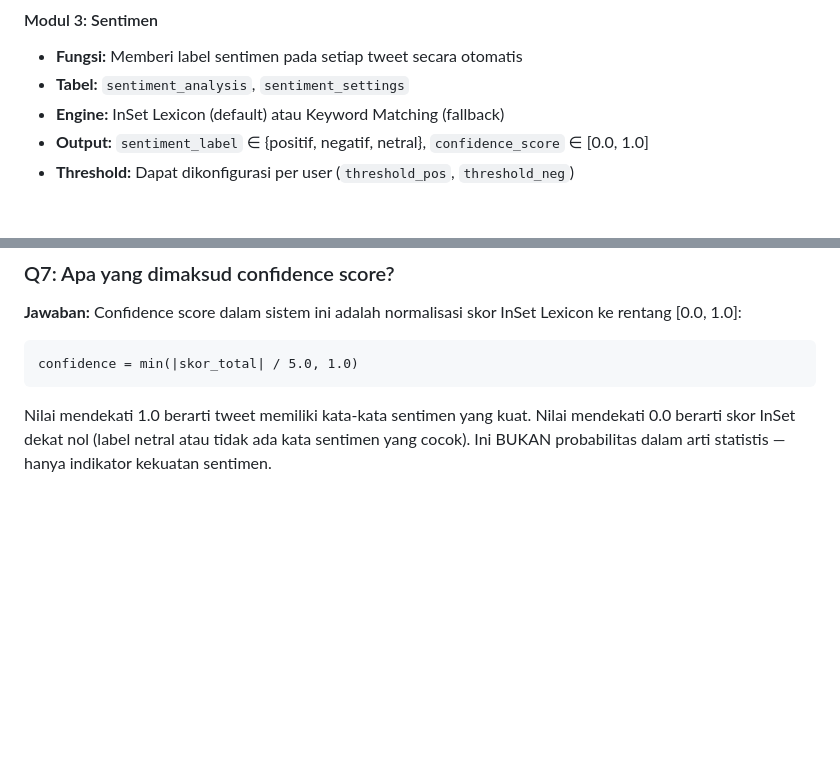
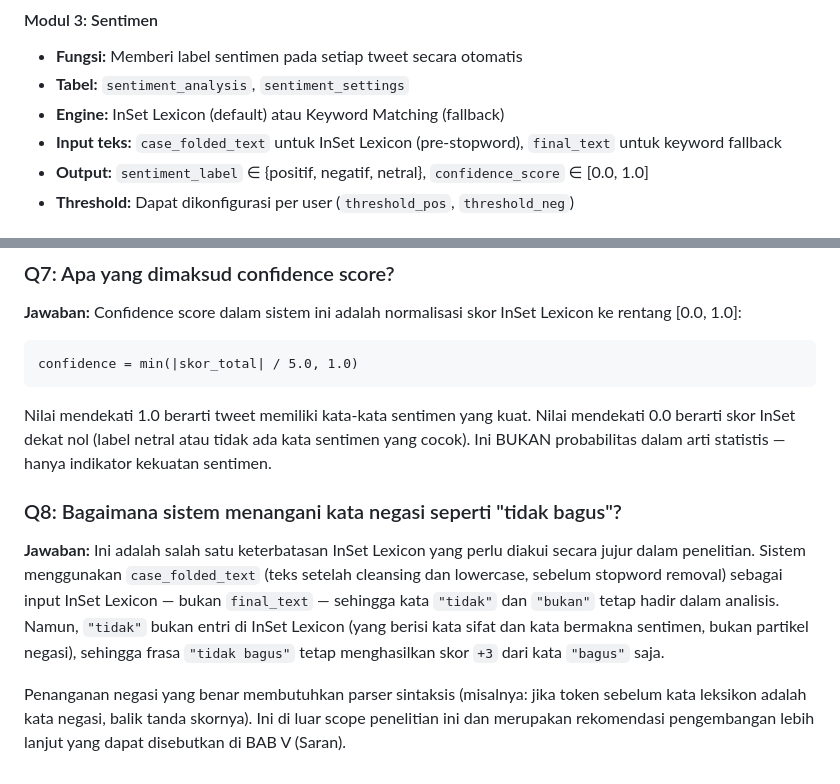
Before and after one commit to Khairul122/web_naive_bayes, a Markdown page: studi.md, 2 parts joined by grey strips. GitHub-like rendering; blank space fills up the shorter version.

````diff
--- a/studi.md
+++ b/studi.md
@@ -677,6 +681,7 @@ F1_pos = 2 × 0.80 × 0.80 / (0.80 + 0.80) = 0.80
 - **Fungsi:** Memberi label sentimen pada setiap tweet secara otomatis
 - **Tabel:** `sentiment_analysis`, `sentiment_settings`
 - **Engine:** InSet Lexicon (default) atau Keyword Matching (fallback)
+- **Input teks:** `case_folded_text` untuk InSet Lexicon (pre-stopword), `final_text` untuk keyword fallback
 - **Output:** `sentiment_label` ∈ {positif, negatif, netral}, `confidence_score` ∈ [0.0, 1.0]
 - **Threshold:** Dapat dikonfigurasi per user (`threshold_pos`, `threshold_neg`)
 
@@ -857,3 +863,9 @@ Dengan random_state=42, hasil split selalu reproducible — peneliti lain dapat
 confidence = min(|skor_total| / 5.0, 1.0)
 ```
 Nilai mendekati 1.0 berarti tweet memiliki kata-kata sentimen yang kuat. Nilai mendekati 0.0 berarti skor InSet dekat nol (label netral atau tidak ada kata sentimen yang cocok). Ini BUKAN probabilitas dalam arti statistis — hanya indikator kekuatan sentimen.
+
+### Q8: Bagaimana sistem menangani kata negasi seperti "tidak bagus"?
+
+**Jawaban:** Ini adalah salah satu keterbatasan InSet Lexicon yang perlu diakui secara jujur dalam penelitian. Sistem menggunakan `case_folded_text` (teks setelah cleansing dan lowercase, sebelum stopword removal) sebagai input InSet Lexicon — bukan `final_text` — sehingga kata `"tidak"` dan `"bukan"` tetap hadir dalam analisis. Namun, `"tidak"` bukan entri di InSet Lexicon (yang berisi kata sifat dan kata bermakna sentimen, bukan partikel negasi), sehingga frasa `"tidak bagus"` tetap menghasilkan skor `+3` dari kata `"bagus"` saja.
+
+Penanganan negasi yang benar membutuhkan parser sintaksis (misalnya: jika token sebelum kata leksikon adalah kata negasi, balik tanda skornya). Ini di luar scope penelitian ini dan merupakan rekomendasi pengembangan lebih lanjut yang dapat disebutkan di BAB V (Saran).
````
Also changed, not shown: other parts of studi.md (+10 -5 lines), transfer_knowledge.md (+9 -1 lines).
